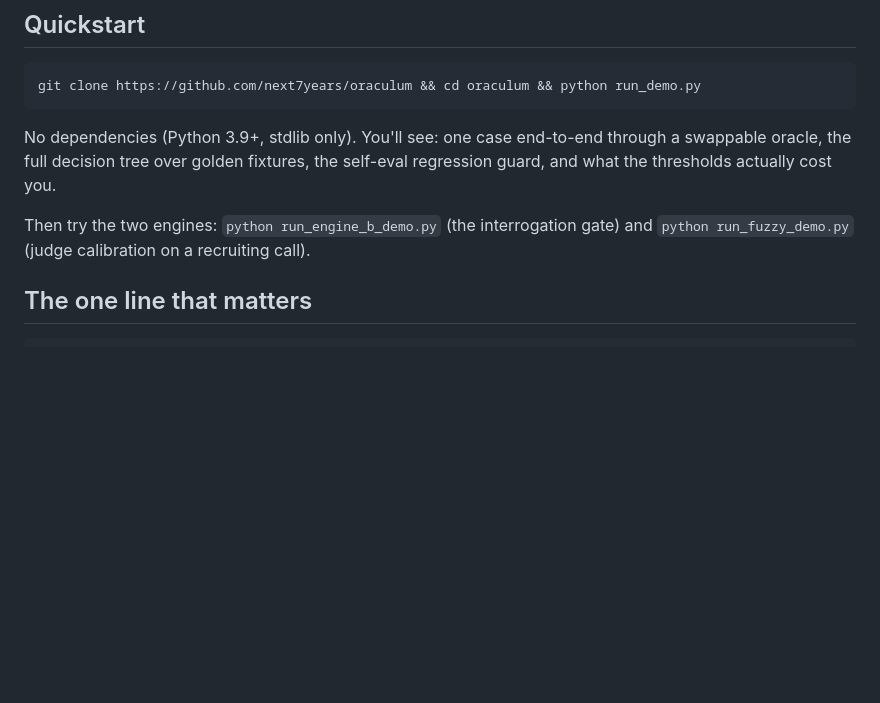
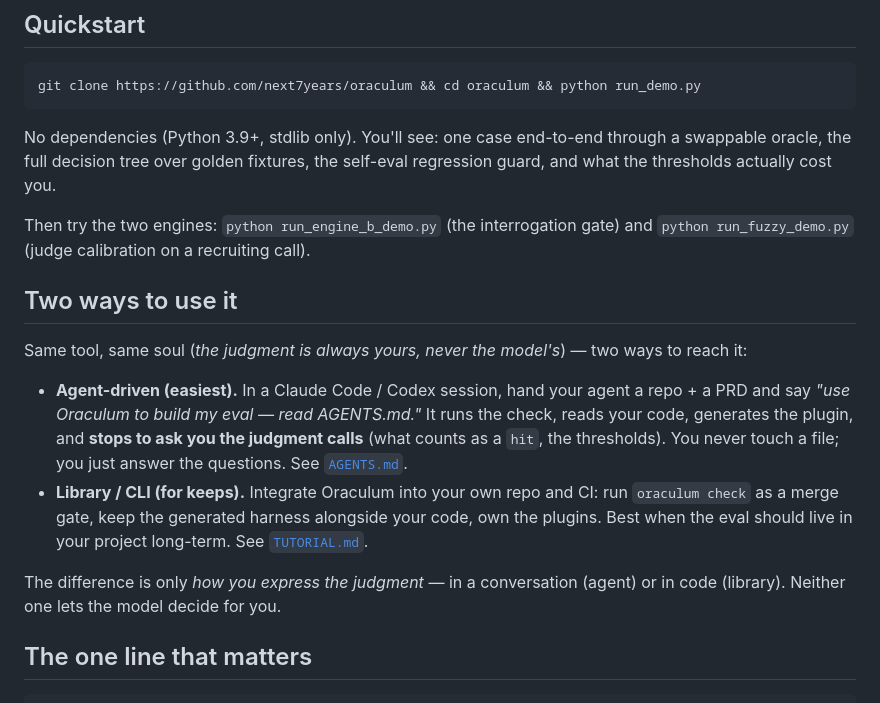
Before and after one commit to next7years/oraculum, a Markdown page: README.md, the part around the change. Rendered like a GitHub page; blank space fills up the shorter version.

```diff
--- a/README.md
+++ b/README.md
@@ -60,6 +60,24 @@ self-eval regression guard, and what the thresholds actually cost you.
 
 Then try the two engines: `python run_engine_b_demo.py` (the interrogation gate)
 and `python run_fuzzy_demo.py` (judge calibration on a recruiting call).
+
+## Two ways to use it
+
+Same tool, same soul (*the judgment is always yours, never the model's*) — two ways
+to reach it:
+
+- **Agent-driven (easiest).** In a Claude Code / Codex session, hand your agent a
+  repo + a PRD and say *"use Oraculum to build my eval — read AGENTS.md."* It runs
+  the check, reads your code, generates the plugin, and **stops to ask you the
+  judgment calls** (what counts as a `hit`, the thresholds). You never touch a file;
+  you just answer the questions. See [`AGENTS.md`](AGENTS.md).
+- **Library / CLI (for keeps).** Integrate Oraculum into your own repo and CI: run
+  `oraculum check` as a merge gate, keep the generated harness alongside your code,
+  own the plugins. Best when the eval should live in your project long-term. See
+  [`TUTORIAL.md`](TUTORIAL.md).
+
+The difference is only *how you express the judgment* — in a conversation (agent) or
+in code (library). Neither one lets the model decide for you.
 
 ## The one line that matters
 
```
Also changed, not shown: AGENTS.md (+23 -0 lines), TUTORIAL.md (+9 -3 lines).
